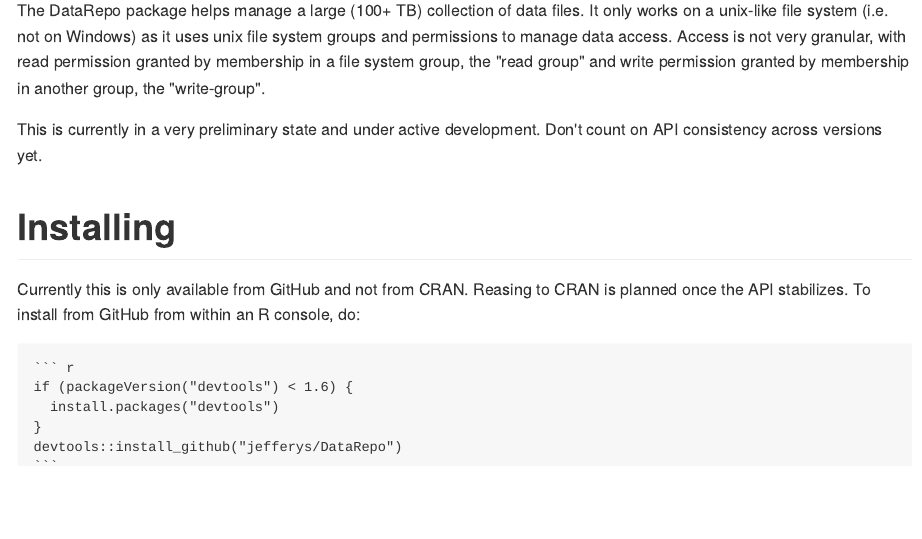
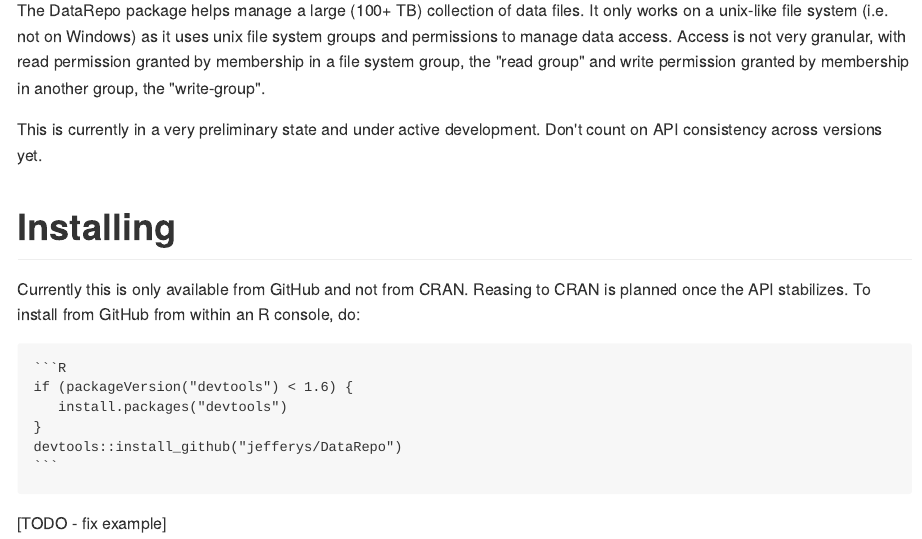
Before and after one commit to jefferys/DataRepo, an R Markdown document (README.Rmd): the page in a window 1100 px wide, from 110 px down. The pictures show the output file README.md that the author committed with the source, drawn offline in the style of GitHub.

Commit message:
Doc: Still trying to fix readme R examples.

````diff
--- a/README.Rmd
+++ b/README.Rmd
@@ -32,9 +32,11 @@
 is planned once the API stabilizes. To install from GitHub from within an R
 console, do:
 
-    ``` r
+    ```R
     if (packageVersion("devtools") < 1.6) {
-      install.packages("devtools")
+       install.packages("devtools")
     }
     devtools::install_github("jefferys/DataRepo")
     ```
+
+[TODO - fix example]
````
Also changed, not shown: README.md.
